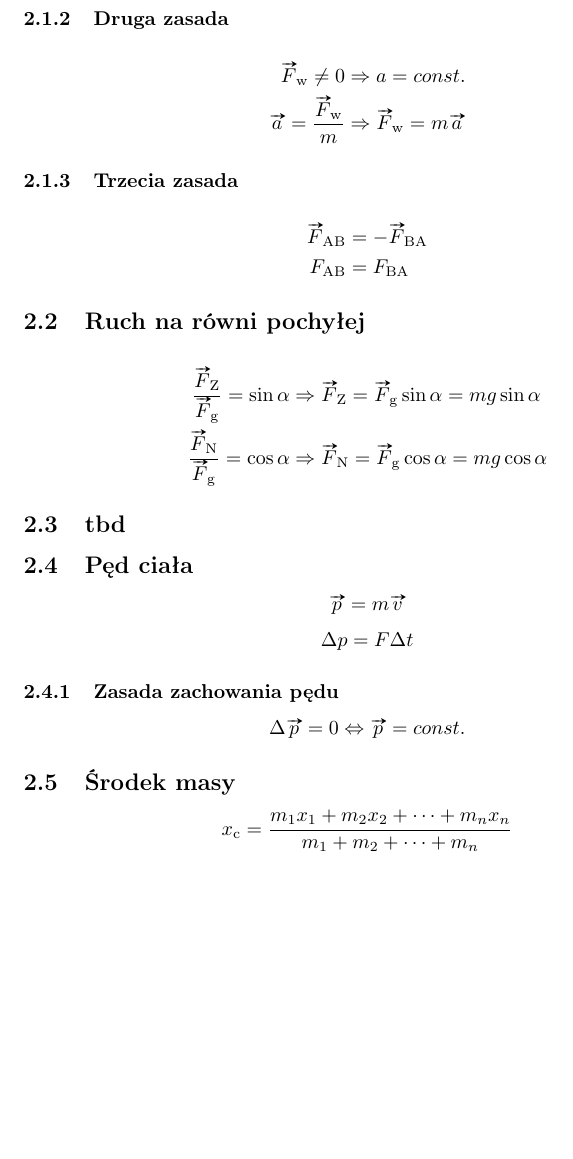
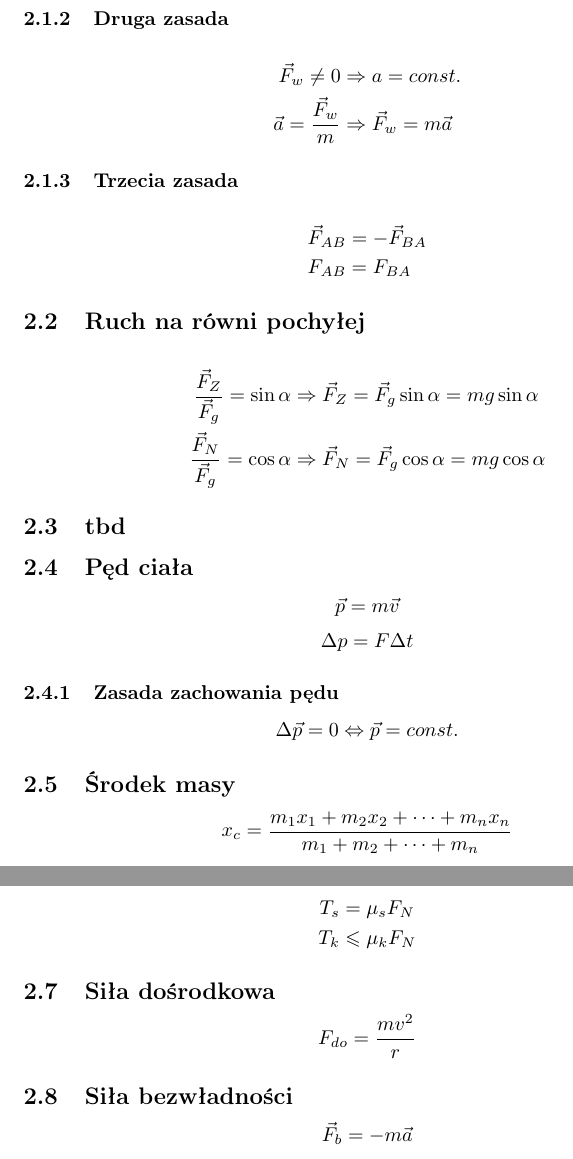
Before and after one commit to b-swist/notes, a LaTeX document (fizyka.tex): part of page 3 of 12 before the commit and two parts of pages 3 and 4 of 13 after it, the two joined at a grey line, cut so that both start at the same text, the shorter picture padded with empty space. Compiled offline with pdfLaTeX.

Commit message:
added new chapter

```diff
--- a/fizyka.tex
+++ b/fizyka.tex
@@ -8,9 +8,14 @@
 \usepackage[T1]{fontenc}
 
 \usepackage{amsmath, amssymb}
-\usepackage{esvect}
+\usepackage{siunitx}
 
-\newcommand{\F}[1]{\vv*{F}{\mathrm{#1}}}
+% \newcommand{\Vc}[2]{\vec{#1}_{\mathrm{#2}}}
+% \newcommand{\Sc}[2]{#1_{\mathrm{#2}}}
+% \newcommand{\F}[1]{\Vc{F}{#1}}
+% \newcommand{\E}[1]{\Sc{E}{#1}}
+% \newcommand{\W}[1]{\Sc{W}{#1}}
+\newcommand{\F}{\vec{F}}
 
 \begin{document}
   \maketitle
@@ -27,35 +32,47 @@
         \end{equation*}
       \subsubsection{Druga zasada}
         \begin{align*}
-          \F{w} \neq 0 &\Rightarrow a = const.\\
-          \vv{a} = \frac{\F{w}}{m} &\Rightarrow \F{w} = m\vv{a}
+          \F_w \neq 0 &\Rightarrow a = const.\\
+          \vec{a} = \frac{\F_w}{m} &\Rightarrow \F_w = m\vec{a}
         \end{align*}
       \subsubsection{Trzecia zasada}
         \begin{align*}
-          \F{AB} &= -\F{BA}\\
-          F_{\mathrm{AB}} &= F_{\mathrm{BA}}
+          \F_{AB} &= -\F_{BA}\\
+          F_{AB} &= F_{BA}
         \end{align*}
     \subsection{Ruch na równi pochyłej}
       \begin{align*}
-        \frac{\F{Z}}{\F{g}} = \sin\alpha &\Rightarrow \F{Z} = \F{g}\sin\alpha = mg\sin\alpha\\
-        \frac{\F{N}}{\F{g}} = \cos\alpha &\Rightarrow \F{N} = \F{g}\cos\alpha = mg\cos\alpha
+        \frac{\F_Z}{\F_g} = \sin\alpha &\Rightarrow \F_Z = \F_g\sin\alpha = mg\sin\alpha\\
+        \frac{\F_N}{\F_g} = \cos\alpha &\Rightarrow \F_N = \F_g\cos\alpha = mg\cos\alpha
       \end{align*}
     \subsection{tbd}
     \subsection{Pęd ciała}
       \begin{equation*}
-        \vv{p} = m\vv{v}
+        \vec{p} = m\vec{v}
       \end{equation*}
       \begin{equation*}
         \Delta p = F\Delta t
       \end{equation*}
       \subsubsection{Zasada zachowania pędu}
         \begin{equation*}
-          \Delta \vv{p} = 0 \Leftrightarrow \vv{p} = const.
+          \Delta \vec{p} = 0 \Leftrightarrow \vec{p} = const.
         \end{equation*}
       \subsection{Środek masy}
         \begin{equation*}
-          x_{\mathrm{c}} = \frac{m_{1}x_{1}+m_{2}x_{2}+\dots+m_{n}x_{n}}{m_{1}+m_{2}+\dots+m_{n}}
+          x_c = \frac{m_1x_1+m_2x_2+\dots+m_nx_n}{m_1+m_2+\dots+m_n}
         \end{equation*}
-
+      \subsection{Tarcie}
+        \begin{align*}
+          T_s &= \mu_sF_N\\
+          T_k &\leqslant \mu_kF_N
+        \end{align*}
+      \subsection{Siła dośrodkowa}
+        \begin{equation*}
+          F_{do} = \frac{mv^2}{r}
+        \end{equation*}
+        \subsection{Siła bezwładności}
+        \begin{equation*}
+          \F_b = -m\vec{a}
+        \end{equation*}
   \newpage
   \section{Praca, moc, energia}
```
Also changed, not shown: fizyka.tex (38 more changed lines).
